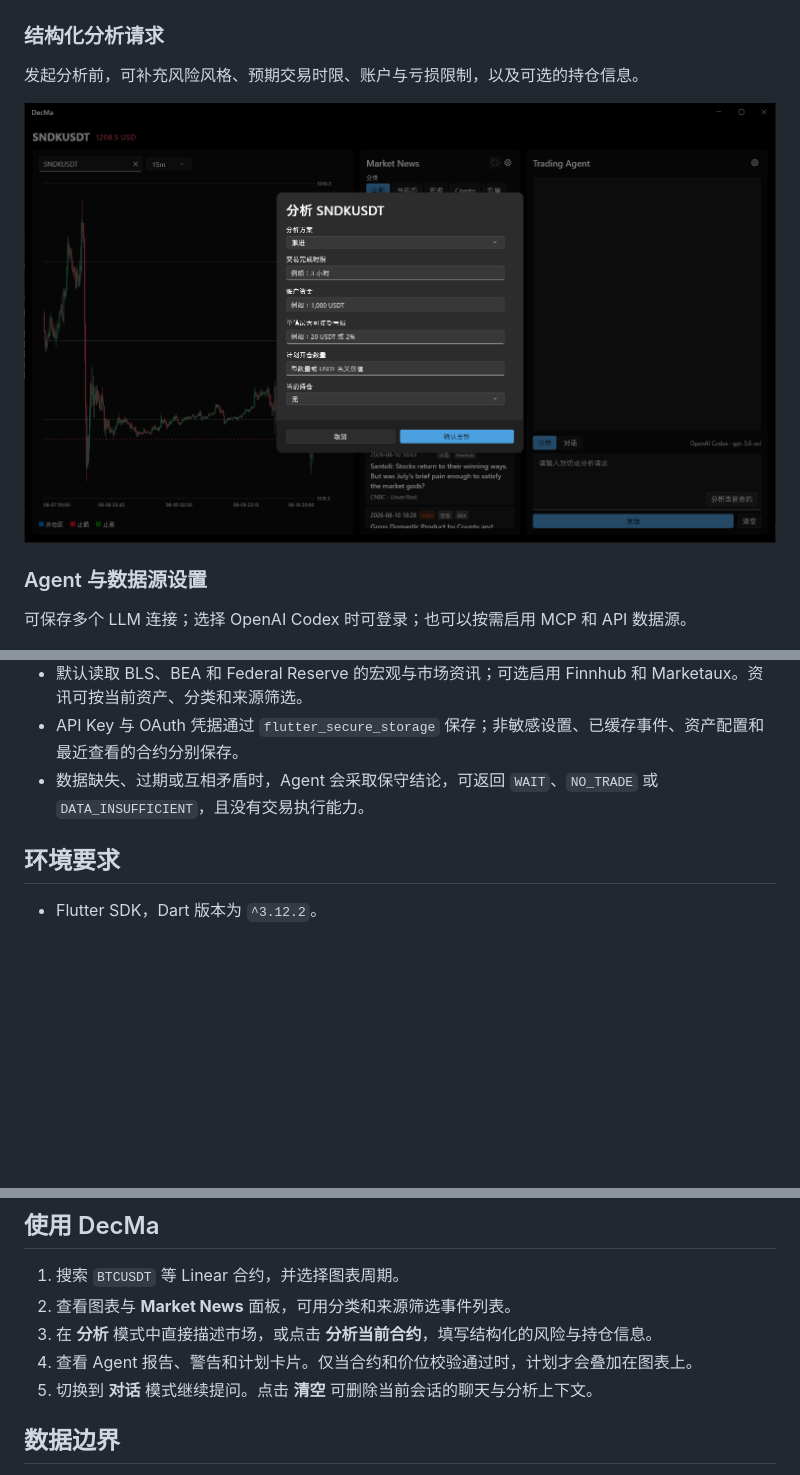
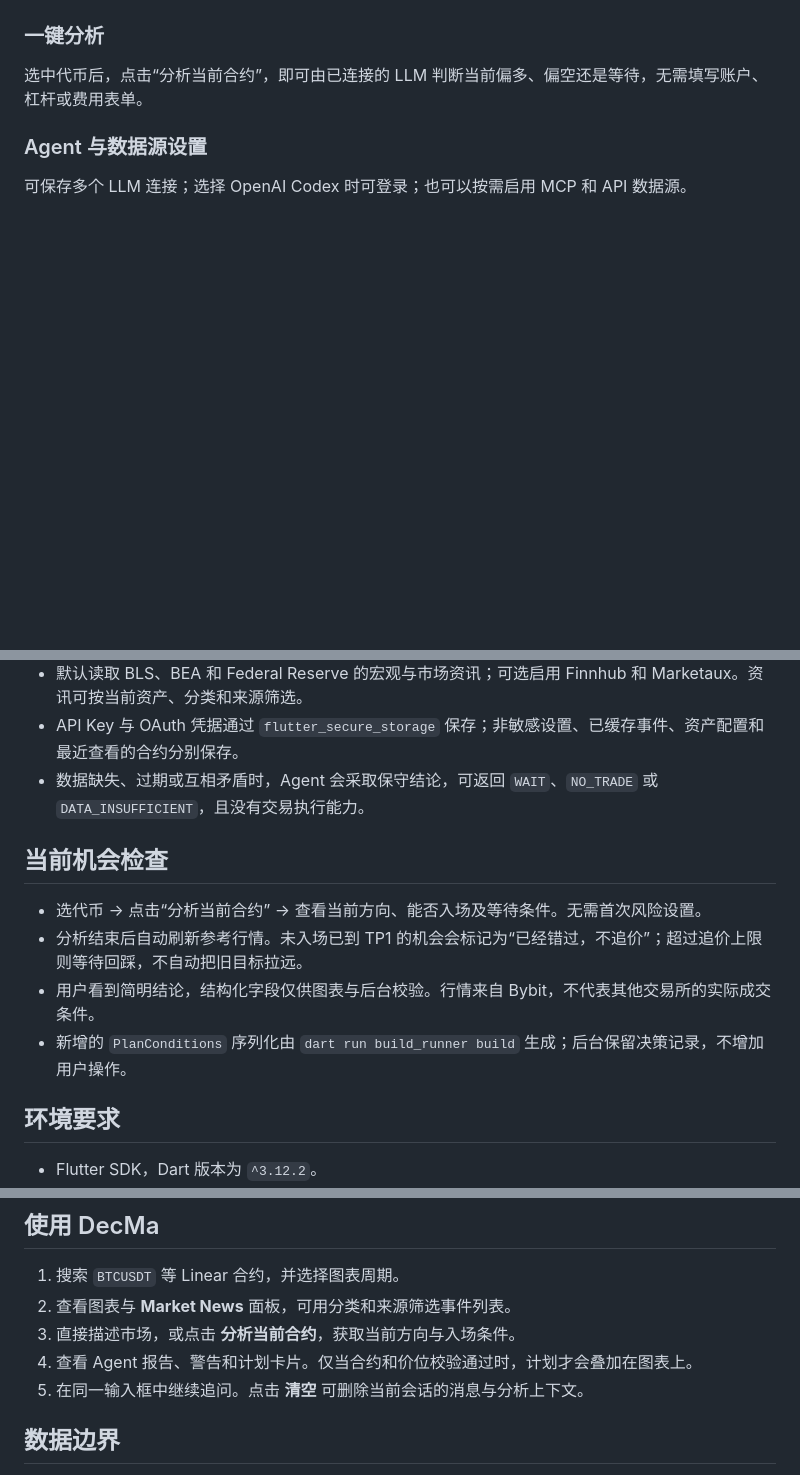
Before and after one commit to LanceHuang245/DecMa, a Markdown page: README_CN.md, 3 parts joined by grey strips. GitHub-like rendering; blank space fills up the shorter version.

```diff
--- a/README_CN.md
+++ b/README_CN.md
@@ -12,11 +12,10 @@ DecMa 是一款 Flutter 桌面端的 Bybit Linear 永续合约只读分析工作
 
 ![DecMa 工作台：图表、市场资讯与 Trading Agent](assets/img/Main.png)
 
-### 结构化分析请求
+### 一键分析
 
-发起分析前，可补充风险风格、预期交易时限、账户与亏损限制，以及可选的持仓信息。
+选中代币后，点击“分析当前合约”，即可由已连接的 LLM 判断当前偏多、偏空还是等待，无需填写账户、杠杆或费用表单。
 
-![结构化分析对话框](assets/img/Analyze.png)
 
 ### Agent 与数据源设置
 
@@ -42,6 +41,13 @@ DecMa 是一款 Flutter 桌面端的 Bybit Linear 永续合约只读分析工作
 - 默认读取 BLS、BEA 和 Federal Reserve 的宏观与市场资讯；可选启用 Finnhub 和 Marketaux。资讯可按当前资产、分类和来源筛选。
 - API Key 与 OAuth 凭据通过 `flutter_secure_storage` 保存；非敏感设置、已缓存事件、资产配置和最近查看的合约分别保存。
 - 数据缺失、过期或互相矛盾时，Agent 会采取保守结论，可返回 `WAIT`、`NO_TRADE` 或 `DATA_INSUFFICIENT`，且没有交易执行能力。
+
+## 当前机会检查
+
+- 选代币 → 点击“分析当前合约” → 查看当前方向、能否入场及等待条件。无需首次风险设置。
+- 分析结束后自动刷新参考行情。未入场已到 TP1 的机会会标记为“已经错过，不追价”；超过追价上限则等待回踩，不自动把旧目标拉远。
+- 用户看到简明结论，结构化字段仅供图表与后台校验。行情来自 Bybit，不代表其他交易所的实际成交条件。
+- 新增的 `PlanConditions` 序列化由 `dart run build_runner build` 生成；后台保留决策记录，不增加用户操作。
 
 ## 环境要求
 
@@ -111,9 +117,9 @@ flutter run -d windows
 
 1. 搜索 `BTCUSDT` 等 Linear 合约，并选择图表周期。
 2. 查看图表与 **Market News** 面板，可用分类和来源筛选事件列表。
-3. 在 **分析** 模式中直接描述市场，或点击 **分析当前合约**，填写结构化的风险与持仓信息。
+3. 直接描述市场，或点击 **分析当前合约**，获取当前方向与入场条件。
 4. 查看 Agent 报告、警告和计划卡片。仅当合约和价位校验通过时，计划才会叠加在图表上。
-5. 切换到 **对话** 模式继续提问。点击 **清空** 可删除当前会话的聊天与分析上下文。
+5. 在同一输入框中继续追问。点击 **清空** 可删除当前会话的消息与分析上下文。
 
 ## 数据边界
 
```
Also changed, not shown: other parts of README_CN.md (+1 -1 lines), README.md (+11 -6 lines).
